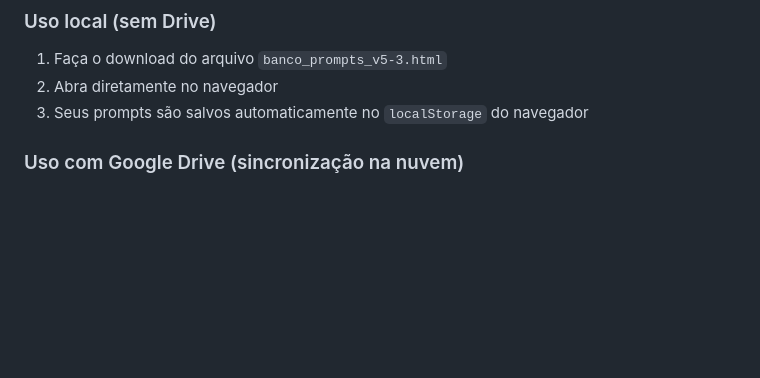
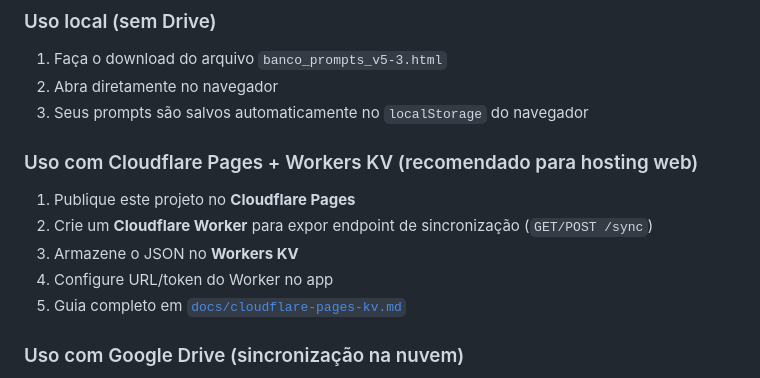
Before and after one commit to matheussilva421/Promptbank, a Markdown page: README.md, the part around the change. Rendered like a GitHub page; blank space fills up the shorter version.

Commit message:
docs: add Cloudflare Pages + Workers KV sync guide

```diff
--- a/README.md
+++ b/README.md
@@ -39,6 +39,14 @@
 1. Faça o download do arquivo `banco_prompts_v5-3.html`
 2. Abra diretamente no navegador
 3. Seus prompts são salvos automaticamente no `localStorage` do navegador
+
+
+### Uso com Cloudflare Pages + Workers KV (recomendado para hosting web)
+1. Publique este projeto no **Cloudflare Pages**
+2. Crie um **Cloudflare Worker** para expor endpoint de sincronização (`GET/POST /sync`)
+3. Armazene o JSON no **Workers KV**
+4. Configure URL/token do Worker no app
+5. Guia completo em [`docs/cloudflare-pages-kv.md`](docs/cloudflare-pages-kv.md)
 
 ### Uso com Google Drive (sincronização na nuvem)
 1. Acesse [console.cloud.google.com](https://console.cloud.google.com) e crie um projeto
```
Also changed, not shown: docs/cloudflare-pages-kv.md (added, +119 -0 lines).
